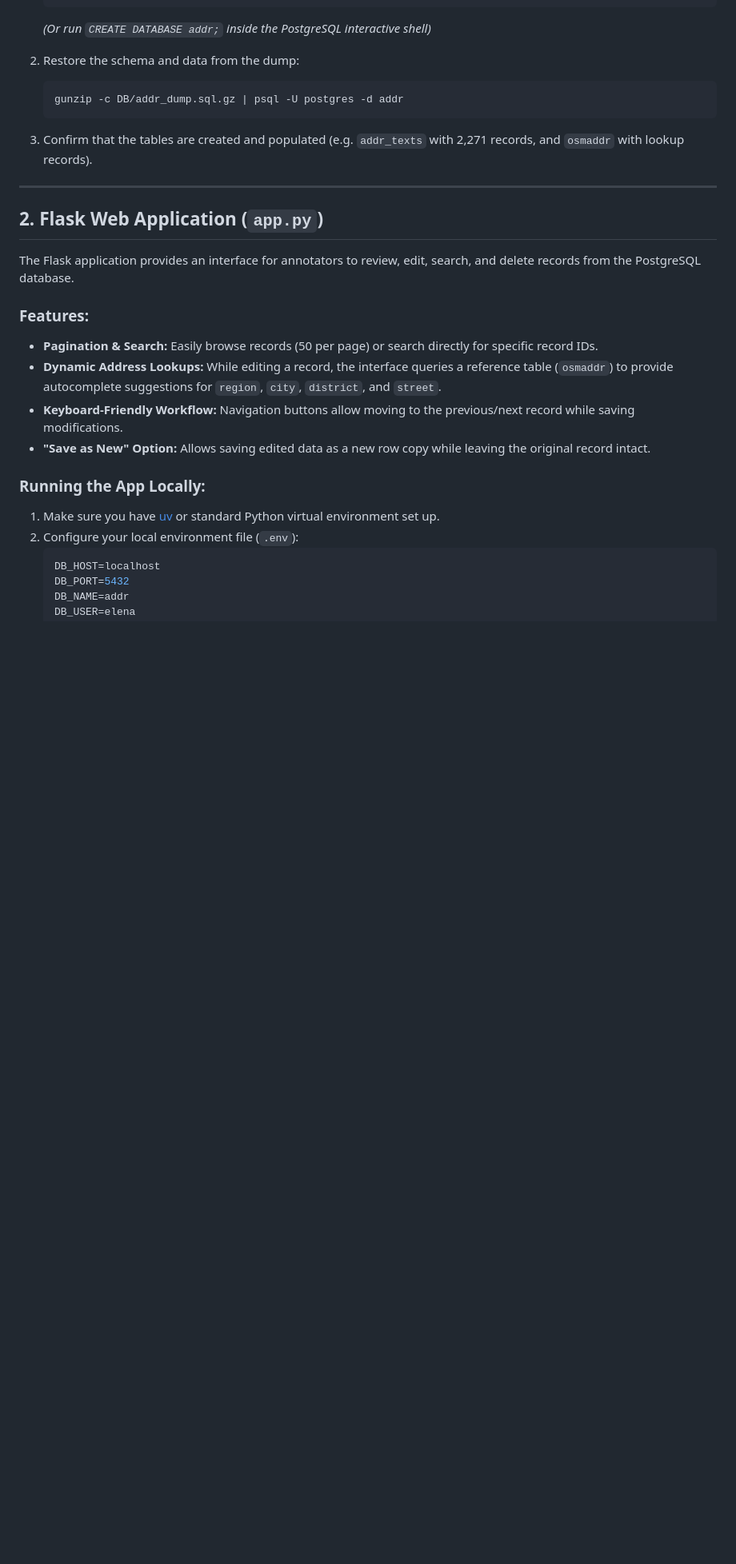
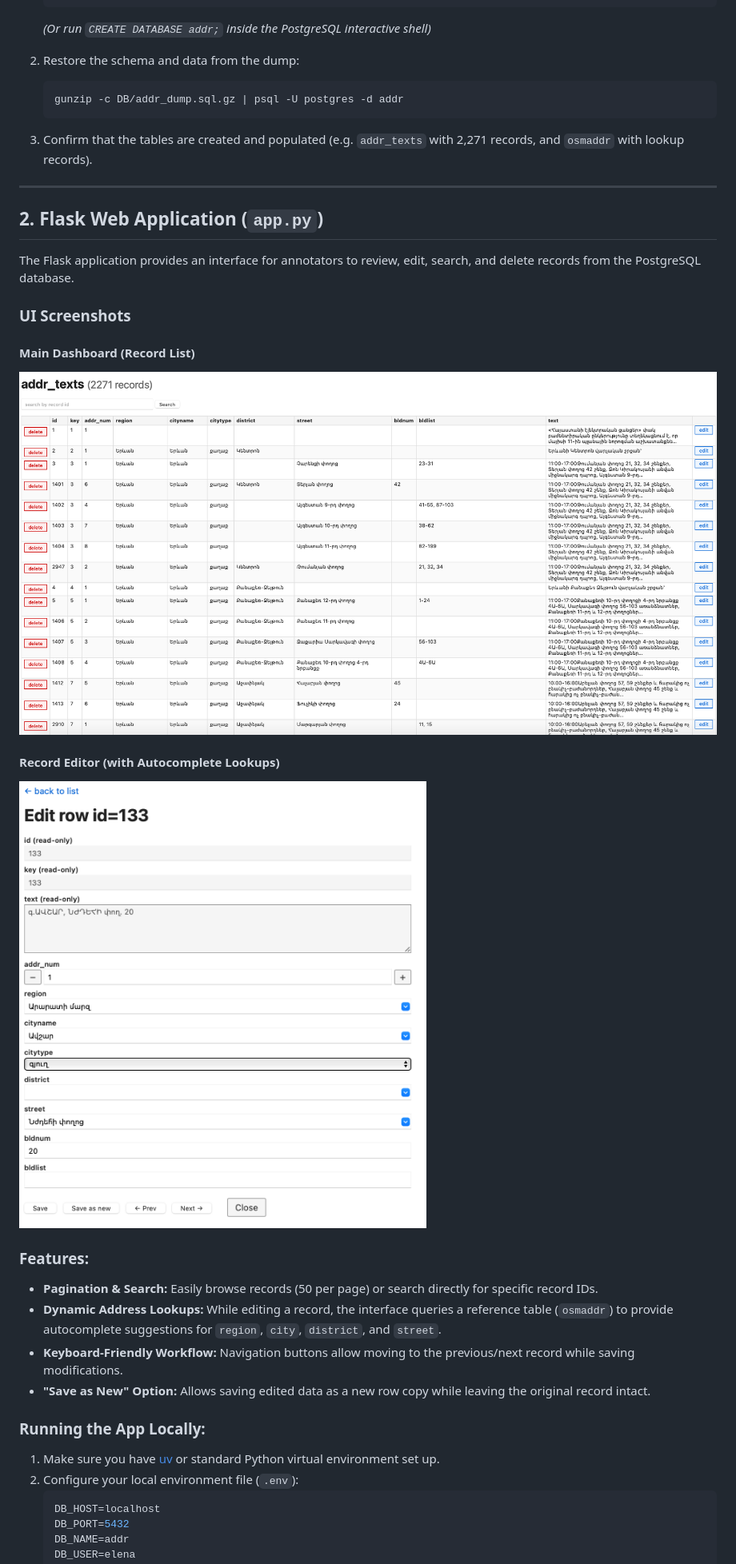
Before and after one commit to LenaVolkova/Arm-address-extractor, a Markdown page: README.md, the part around the change printed below. Shown: that part at 80% size. Drawn GitHub-style; pictures changed too: UI.png (added), UI_edit.png (added); blank space fills up the shorter version.

Commit message:
Add UI screenshots to README.md and repo

```diff
--- a/README.md
+++ b/README.md
@@ -54,6 +56,14 @@ To set up the database locally:
 ## 2. Flask Web Application (`app.py`)
 
 The Flask application provides an interface for annotators to review, edit, search, and delete records from the PostgreSQL database.
+
+### UI Screenshots
+
+#### Main Dashboard (Record List)
+![Main Dashboard](UI.png)
+
+#### Record Editor (with Autocomplete Lookups)
+![Record Editor](UI_edit.png)
 
 ### Features:
 - **Pagination & Search:** Easily browse records (50 per page) or search directly for specific record IDs.
```
Also changed, not shown: other parts of README.md (+2 -0 lines).
